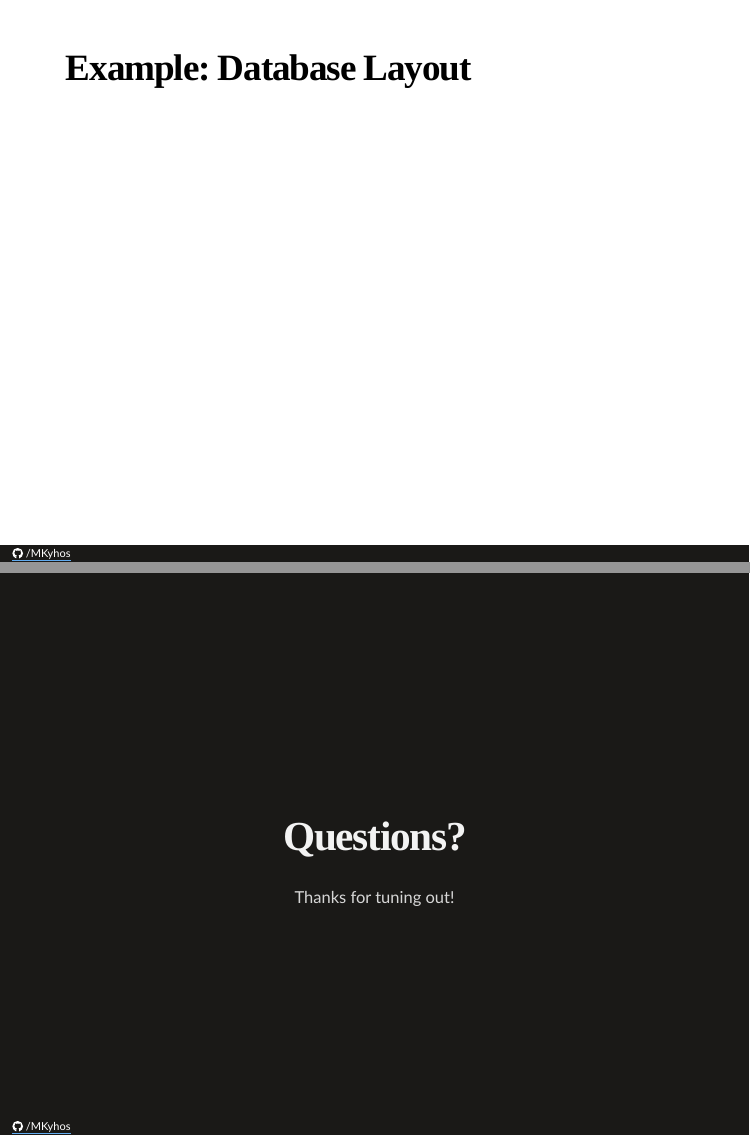
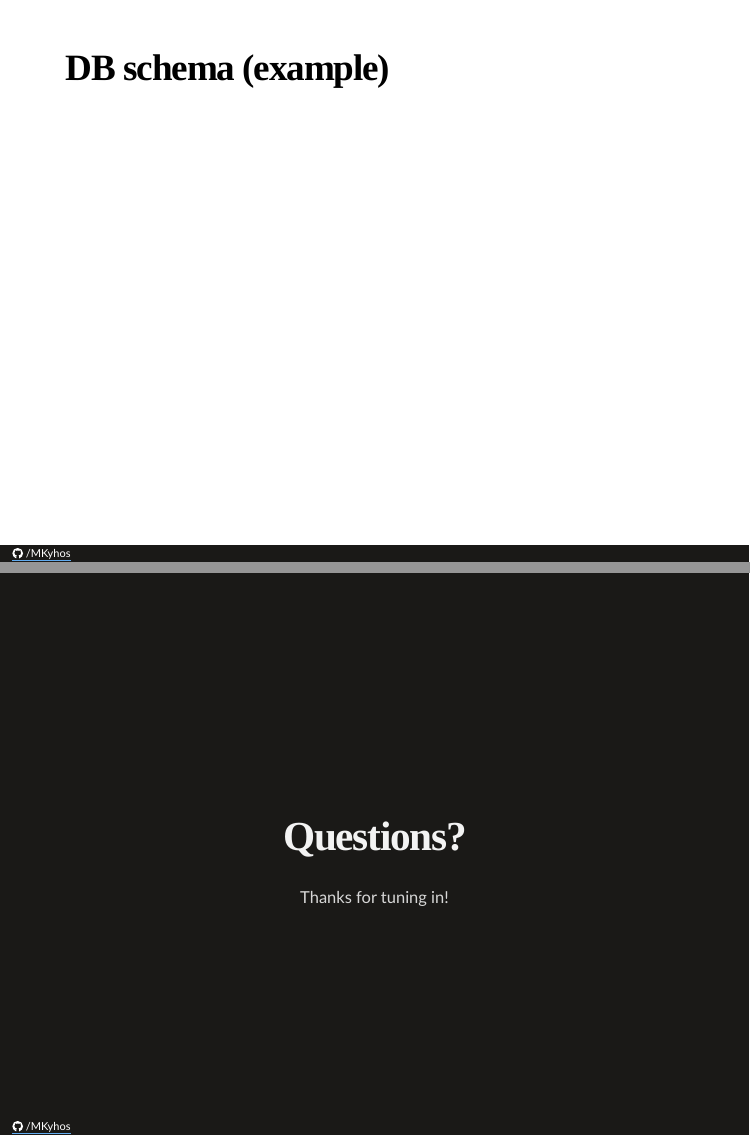
Before and after one commit to MKyhos/talk_postgis, an R Markdown document (2020_correlcon_postgis.Rmd): pages 4 and 7 of 8, joined at a grey line. Rendered offline with R 4.5, knitr and Pandoc, with nearby package versions; the slides are laid out offline by our stand-in for remark.js, each with all of its steps uncovered, in fonts that may differ from those the slides ask for, and without slide numbers, shadows or browser add-ons.

Commit message:
Update presentation slides

```diff
--- a/2020_correlcon_postgis.Rmd
+++ b/2020_correlcon_postgis.Rmd
@@ -71,7 +71,7 @@ class: middle, inverse
 
 ---
 
-## Example: Database Layout
+## DB schema (example)
 
 
 ---
@@ -107,7 +107,9 @@ class: middle, inverse, center
 
 # Questions?
 
-Thanks for tuning out!
+--
+
+Thanks for tuning in!
 
 ---
 
```
Also changed, not shown: 2020_correlcon_postgis.html (added).
